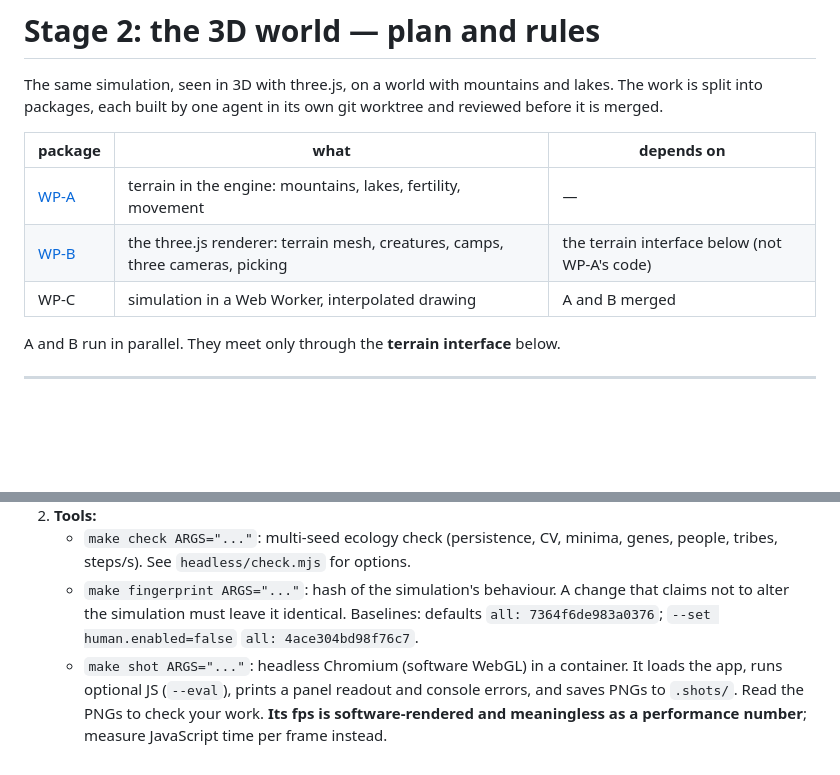
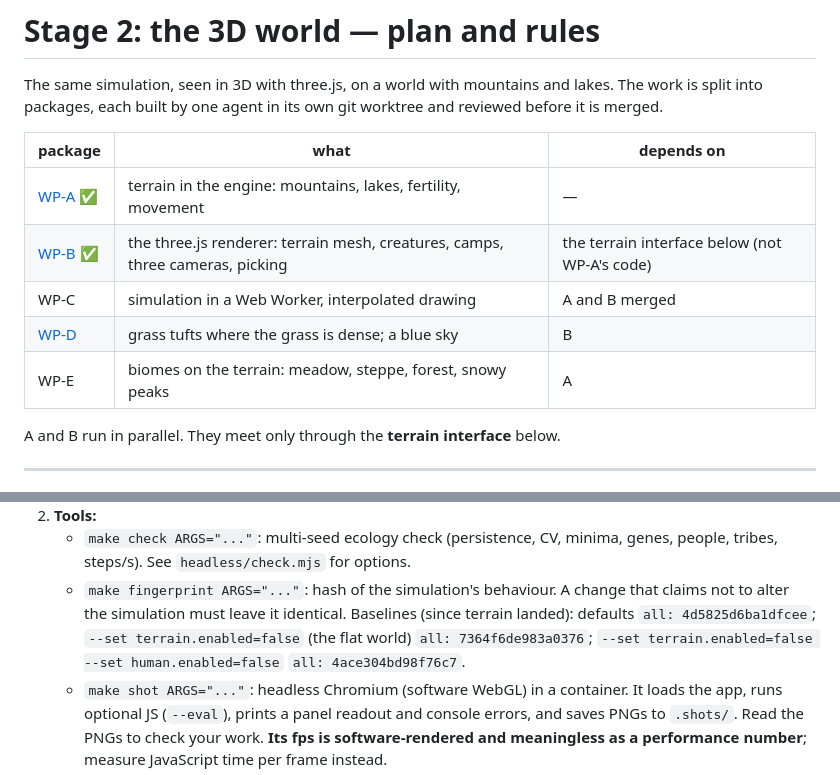
Before and after one commit to waldirbertazzijr/life-simulator, a Markdown page: docs/stage2/README.md, 2 parts joined by grey strips. Rendered like a GitHub page; blank space fills up the shorter version.

Commit message:
Update stage 2 plan: terrain and 3D view done

```diff
--- a/docs/stage2/README.md
+++ b/docs/stage2/README.md
@@ -6,9 +6,11 @@ worktree and reviewed before it is merged.
 
 | package | what | depends on |
 |---|---|---|
-| [WP-A](wp-a-terrain.md) | terrain in the engine: mountains, lakes, fertility, movement | — |
-| [WP-B](wp-b-3d.md) | the three.js renderer: terrain mesh, creatures, camps, three cameras, picking | the terrain interface below (not WP-A's code) |
+| [WP-A](wp-a-terrain.md) ✅ | terrain in the engine: mountains, lakes, fertility, movement | — |
+| [WP-B](wp-b-3d.md) ✅ | the three.js renderer: terrain mesh, creatures, camps, three cameras, picking | the terrain interface below (not WP-A's code) |
 | WP-C | simulation in a Web Worker, interpolated drawing | A and B merged |
+| [WP-D](wp-d-look.md) | grass tufts where the grass is dense; a blue sky | B |
+| WP-E | biomes on the terrain: meadow, steppe, forest, snowy peaks | A |
 
 A and B run in parallel. They meet only through the **terrain interface** below.
 
@@ -28,8 +30,9 @@ A and B run in parallel. They meet only through the **terrain interface** below.
      genes, people, tribes, steps/s). See `headless/check.mjs` for options.
    - `make fingerprint ARGS="..."`: hash of the simulation's behaviour. A change
      that claims not to alter the simulation must leave it identical.
-     Baselines: defaults `all: 7364f6de983a0376`; `--set human.enabled=false`
-     `all: 4ace304bd98f76c7`.
+     Baselines (since terrain landed): defaults `all: 4d5825d6ba1dfcee`;
+     `--set terrain.enabled=false` (the flat world) `all: 7364f6de983a0376`;
+     `--set terrain.enabled=false --set human.enabled=false` `all: 4ace304bd98f76c7`.
    - `make shot ARGS="..."`: headless Chromium (software WebGL) in a container.
      It loads the app, runs optional JS (`--eval`), prints a panel readout and
      console errors, and saves PNGs to `.shots/`. Read the PNGs to check
```
